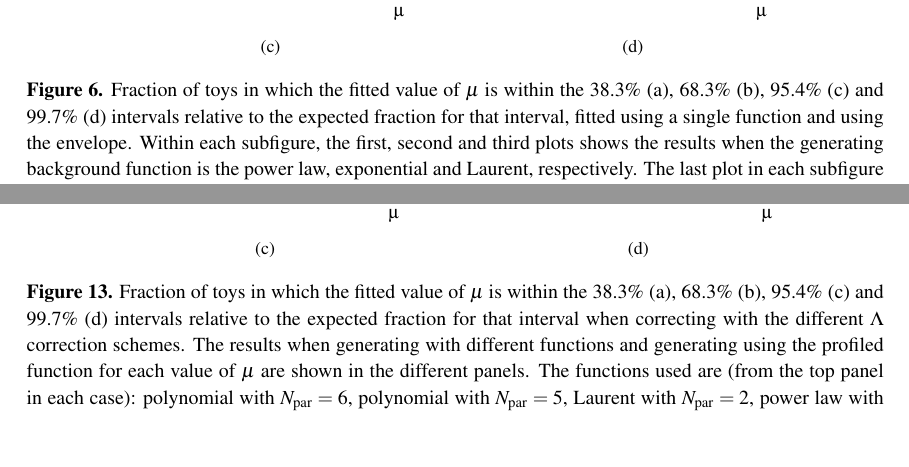
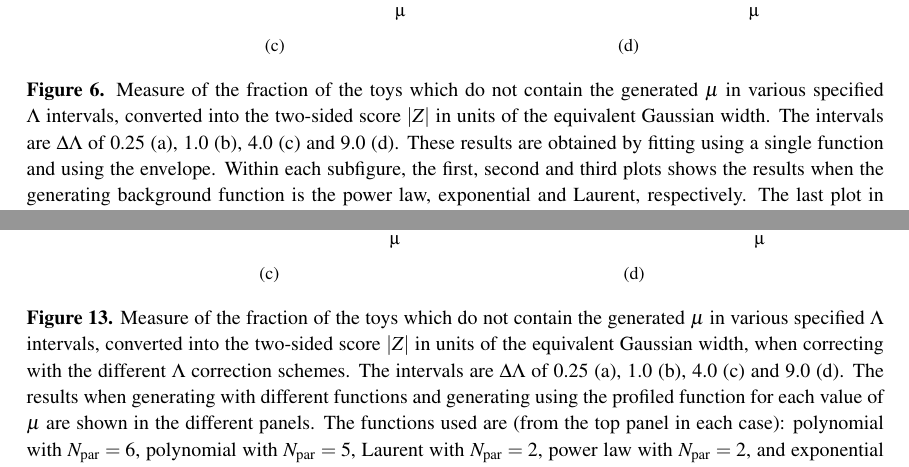
Before and after one commit to nucleosynthesis/EnvelopePaper, a LaTeX document (paper.tex, which reads correction.tex, functions.tex): two parts of pages 11 and 20 of 23, joined at a grey line, cut so that both start at the same text, the shorter picture padded with empty space. Compiled offline with pdfLaTeX.

Commit message:
Implement item 4

```diff
--- a/correction.tex
+++ b/correction.tex
@@ -352,17 +352,21 @@ Akaike correction.
 \label{fig:correction:allorderecoverage:b}
 }\\
 \subfigure[]{
-\includegraphics[width=0.41\textwidth]{{correction/AllOrderFunctions_Coverage_2._call}.pdf}
+\includegraphics[width=0.40\textwidth]{{correction/AllOrderFunctions_Coverage_2._call}.pdf}
 \label{fig:correction:allorderecoverage:c}
 }
 \subfigure[]{
-\includegraphics[width=0.41\textwidth]{{correction/AllOrderFunctions_Coverage_3._call}.pdf}
+\includegraphics[width=0.40\textwidth]{{correction/AllOrderFunctions_Coverage_3._call}.pdf}
 \label{fig:correction:allorderecoverage:d}
 }
-\caption{Fraction of toys in which the fitted value of $\mu$ is within the 38.3\% (a), 68.3\% (b), 95.4\% (c) and
-99.7\% (d) intervals relative to the expected fraction for that interval
+\caption{
+Measure of the fraction of the toys which do not contain the generated
+$\mu$ in various specified $\Lambda$ intervals, converted
+into the two-sided score $|Z|$ in units of the equivalent Gaussian width,
 when correcting
 with the different \nll correction schemes.
+The intervals are
+$\Delta\Lambda$ of 0.25 (a), 1.0 (b), 4.0 (c) and 9.0 (d).
 The results when generating with different functions and generating using the
 profiled function for each value of $\mu$ are shown in the different panels.
 The functions
--- a/functions.tex
+++ b/functions.tex
@@ -197,11 +201,14 @@ independent of the value of $\mu$ used to generate the signal.
 \label{fig:functions:firstordercoverage:b}}\\
-  \subfigure[]{\includegraphics[width=0.41\textwidth]{{functions/FirstOrderFunctions_Coverage_2.}.pdf}
+  \subfigure[]{\includegraphics[width=0.4\textwidth]{{functions/FirstOrderFunctions_Coverage_2.}.pdf}
 \label{fig:functions:firstordercoverage:c}}
-  \subfigure[]{\includegraphics[width=0.41\textwidth]{{functions/FirstOrderFunctions_Coverage_3.}.pdf}
+  \subfigure[]{\includegraphics[width=0.4\textwidth]{{functions/FirstOrderFunctions_Coverage_3.}.pdf}
 \label{fig:functions:firstordercoverage:d}}
-\caption{Fraction of toys in which the fitted value of $\mu$ is within the 38.3\% (a), 68.3\% (b), 95.4\% (c) and
-99.7\% (d) intervals relative to the expected fraction for that interval,
-fitted using a single
+\caption{Measure of the fraction of the toys which do not contain the generated
+$\mu$ in various specified $\Lambda$ intervals, converted
+into the two-sided score $|Z|$ in units of the equivalent Gaussian width.
+The intervals are
+$\Delta\Lambda$ of 0.25 (a), 1.0 (b), 4.0 (c) and 9.0 (d).
+These results are obtained by fitting using a single
 function and using the envelope.
 Within each subfigure,
 the first, second and third plots shows the results
```
Also changed, not shown: JINST_042P_1214_EDREP017080115_REPLY.txt (+6 -1 lines), correction.tex (4 more changed lines), functions.tex (12 more changed lines).
